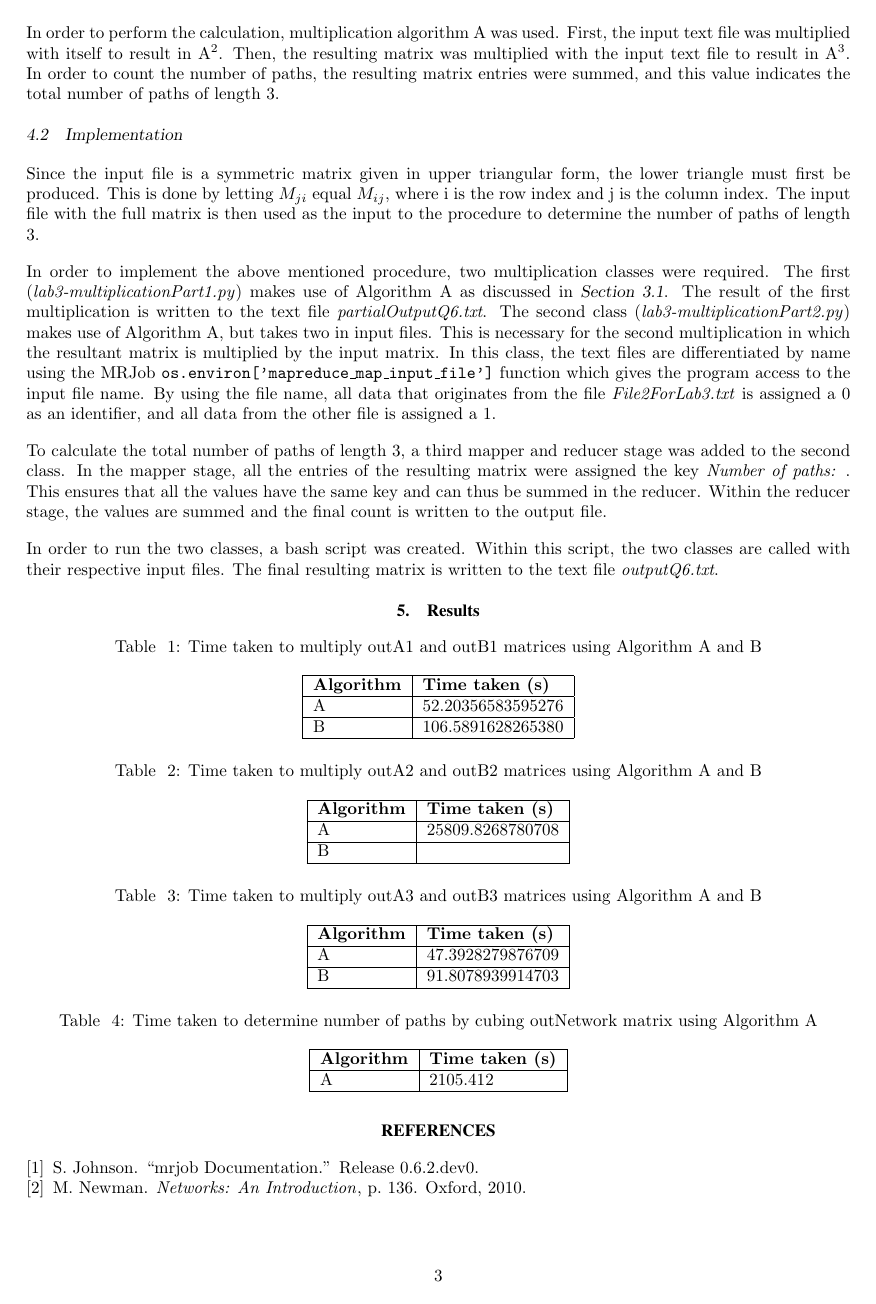
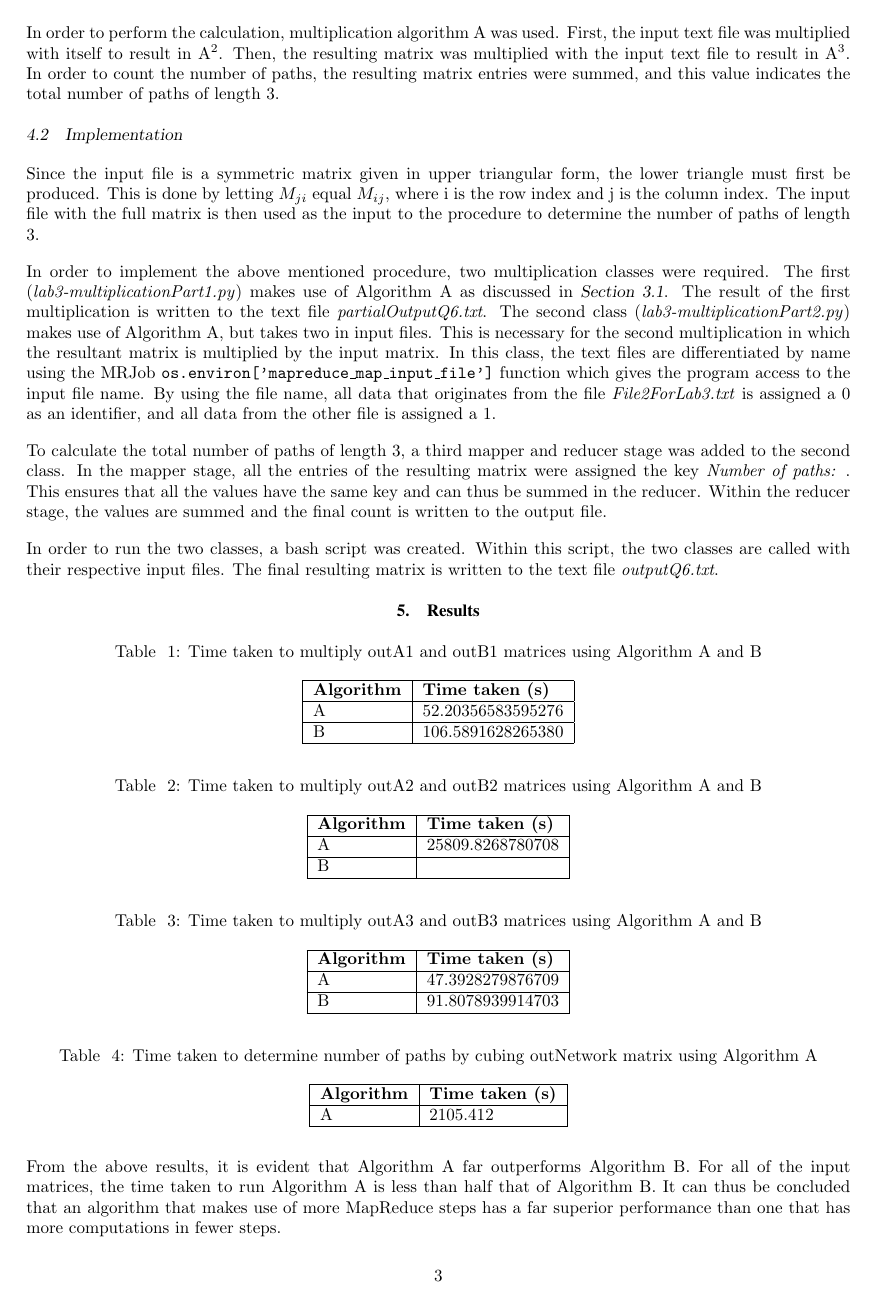
Before and after one commit to JaredP94/MapReduce-Matrix-Multiplication, a LaTeX document (Lab 3 Report.tex): page 4 of 4 before the commit and page 4 of 5 after it. Compiled offline with pdfLaTeX.

Commit message:
performance

```diff
--- a/Lab 3 Report.tex
+++ b/Lab 3 Report.tex
@@ -289,6 +289,7 @@ In order to run the two classes, a bash script was created. Within this script,
 	\end{tabular}
 \end{table}
 
+From the above results, it is evident that Algorithm A far outperforms Algorithm B. For all of the input matrices, the time taken to run Algorithm A is less than half that of Algorithm B. It can thus be concluded that an algorithm that makes use of more MapReduce steps has a far superior performance than one that has more computations in fewer steps.
 
 \bibliographystyle{witseie}
 \bibliography{lab3}
```
Also changed, not shown: Lab 3 Report.pdf.
